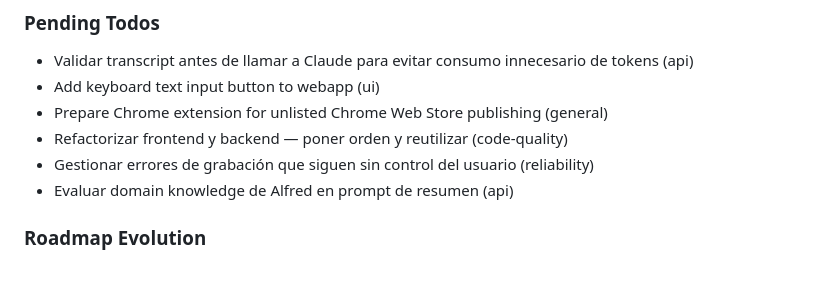
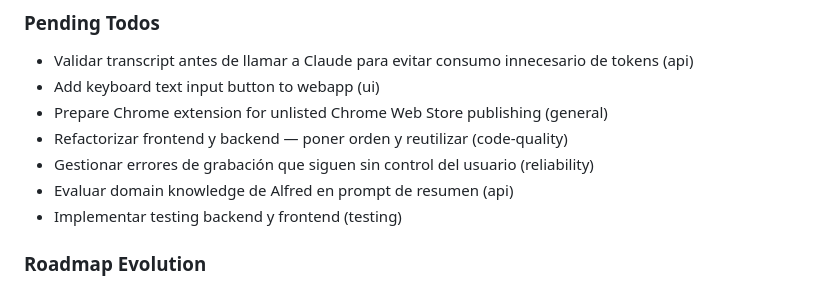
Before and after one commit to dmartorell/RecUp, a Markdown page: .planning/STATE.md, the part around the change. Rendered like a GitHub page.

Commit message:
docs: capture todo - Implementar testing backend y frontend

```diff
--- a/.planning/STATE.md
+++ b/.planning/STATE.md
@@ -73,6 +73,7 @@ Recent decisions affecting current work:
 - Refactorizar frontend y backend — poner orden y reutilizar (code-quality)
 - Gestionar errores de grabación que siguen sin control del usuario (reliability)
 - Evaluar domain knowledge de Alfred en prompt de resumen (api)
+- Implementar testing backend y frontend (testing)
 
 ### Roadmap Evolution
 
```
